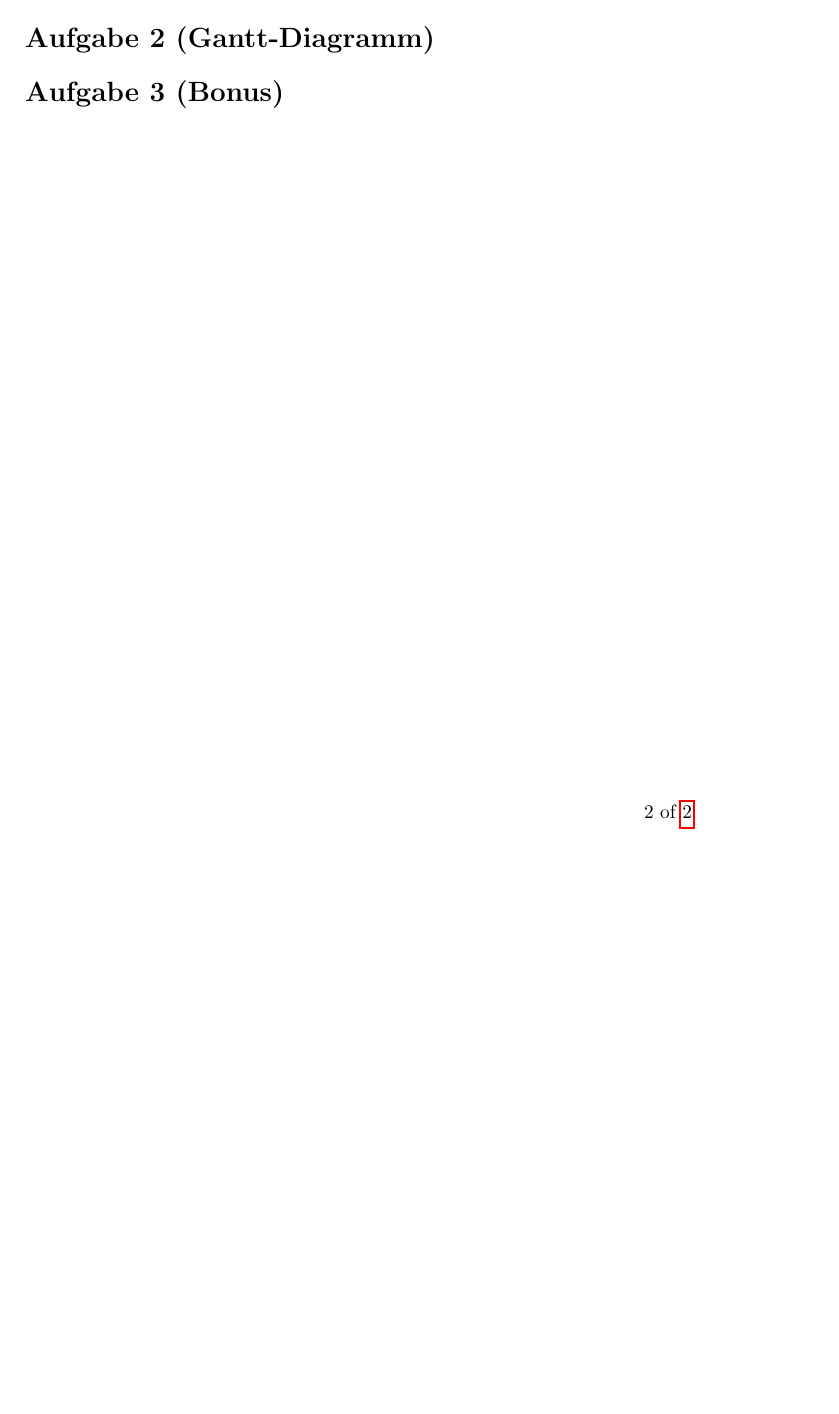
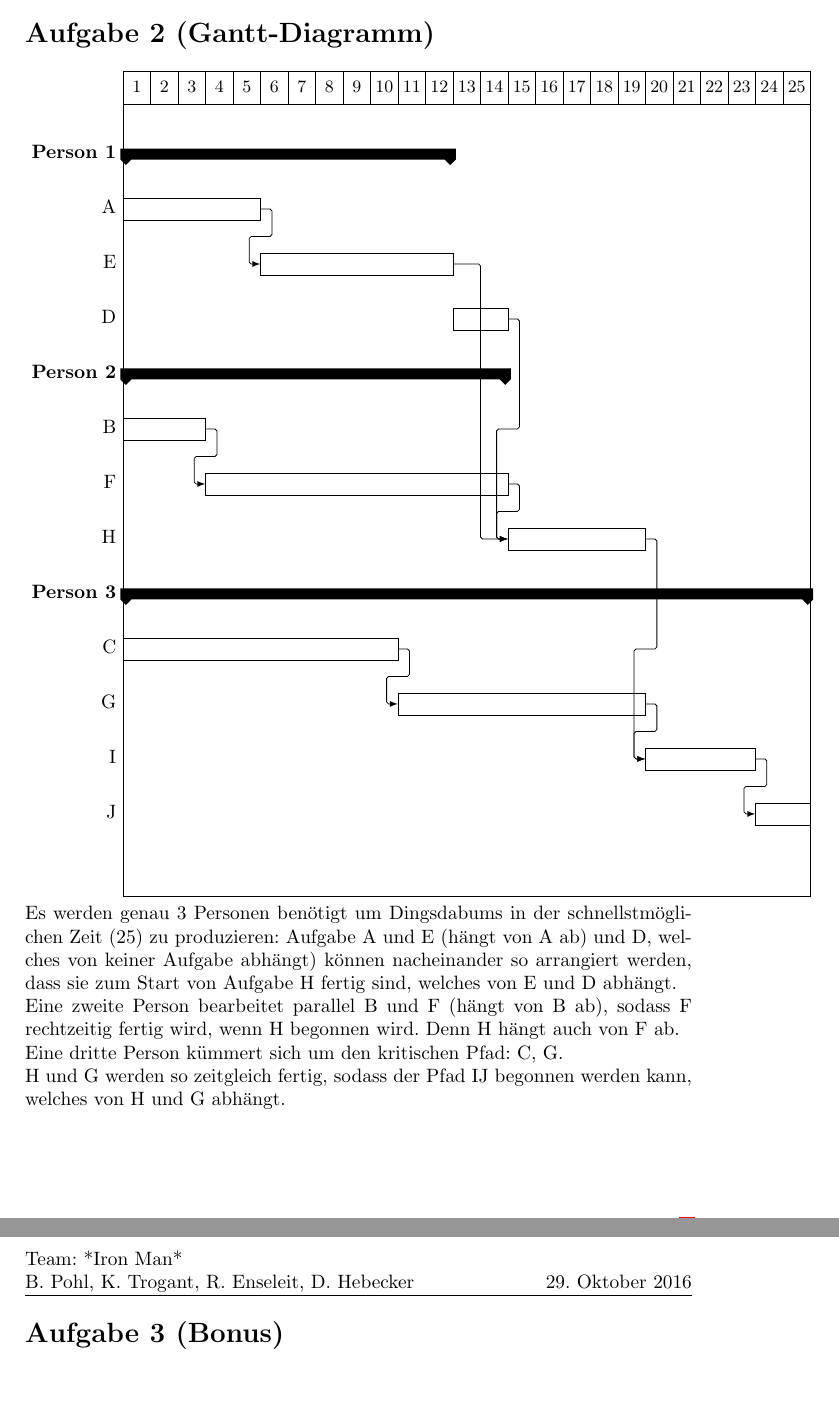
Before and after one commit to HUIronMan/HA1, a LaTeX document (ha1.tex): part of page 3 of 3 before the commit and two parts of pages 4 and 5 of 5 after it, the two joined at a grey line, cut so that both start at the same text, the shorter picture padded with empty space. Compiled offline with pdfLaTeX.

Commit message:
Aufgabe 2
Added package pgfgantt

```diff
--- a/ha1.tex
+++ b/ha1.tex
@@ -9,6 +9,7 @@
 \usepackage{amssymb}
 \usepackage{graphicx}
 \usepackage{tikz}
+\usepackage{pgfgantt}
 \usetikzlibrary{automata}
 %\newcommand{\genasso}[2]{\begin{minipage}{0.7\textwidth}\begin{normalsize}\begin{flushleft}\textbf{{#1}}\end{flushleft}\end{normalsize}\vspace{-1cm}\begin{flushleft}\begin{small}{#2}\end{small}\end{flushleft}\end{minipage}\\\vspace{0.2cm}}
 \pagenumbering{arabic}
@@ -173,6 +174,36 @@ C $\Rightarrow$ G $\Rightarrow$ I $\Rightarrow$ J
 % Usefull information:
 %  http://www.martin-kumm.de/wiki/doku.php?id=Projects:A_LaTeX_package_for_gantt_plots
 %  http://tex.stackexchange.com/questions/1333/latex-templates-for-project-management-tasks
+\begin{ganttchart}{1}{25}
+%\gantttitle{Zeit}{25} \\
+\gantttitlelist{1,2,3,4,5,6,7,8,9,10,11,12,13,14,15,16,17,18,19,20,21,22,23,24,25}{1} \\
+\ganttgroup{Person 1}{1}{12} \\
+\ganttbar{A}{1}{5} \\
+\ganttlinkedbar{E}{6}{12} \\
+\ganttbar{D}{13}{14} \\
+
+\ganttgroup{Person 2}{1}{14} \\
+\ganttbar{B}{1}{3} \\
+\ganttlinkedbar{F}{4}{14} \\
+\ganttlinkedbar{H}{15}{19} \\
+
+
+\ganttgroup{Person 3}{1}{25} \\
+\ganttbar{C}{1}{10} \\
+\ganttlinkedbar{G}{11}{19} \\
+\ganttlinkedbar{I}{20}{23} \\
+\ganttlinkedbar{J}{24}{25} \\
+
+\ganttlink{elem2}{elem7}
+\ganttlink{elem3}{elem7}
+\ganttlink{elem7}{elem11}
+\end{ganttchart}
+\\
+Es werden genau 3 Personen benötigt um Dingsdabums in der schnellstmöglichen Zeit (25) zu produzieren:
+Aufgabe A und E (hängt von A ab) und D, welches von keiner Aufgabe abhängt) können nacheinander so arrangiert werden, dass sie zum Start von Aufgabe H fertig sind, welches von E und D abhängt. \\
+Eine zweite Person bearbeitet parallel B und F (hängt von B ab), sodass F rechtzeitig fertig wird, wenn H begonnen wird. Denn H hängt auch von F ab. \\
+Eine dritte Person kümmert sich um den kritischen Pfad: C, G. \\
+H und G werden so zeitgleich fertig, sodass der Pfad IJ begonnen werden kann, welches von H und G abhängt.
 
 \section*{Aufgabe 3 (Bonus)}
 
```
Also changed, not shown: ha1.pdf, 1 other file.
